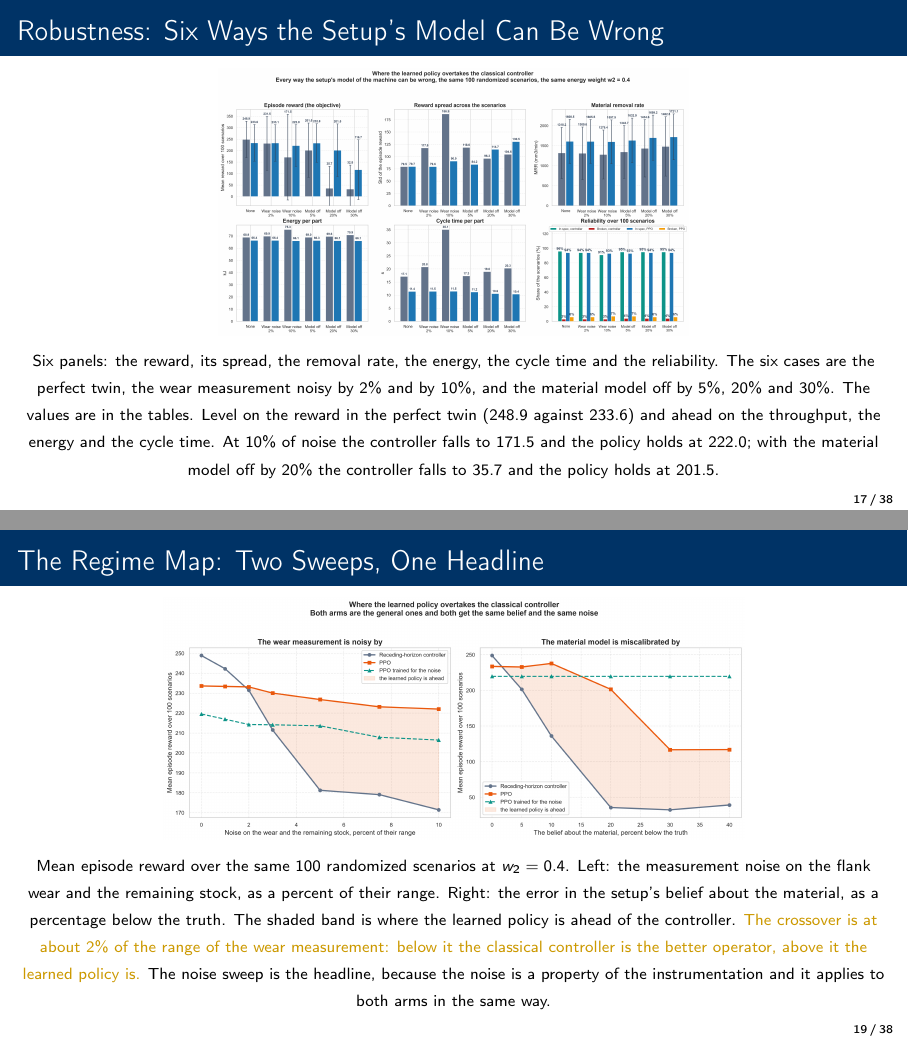
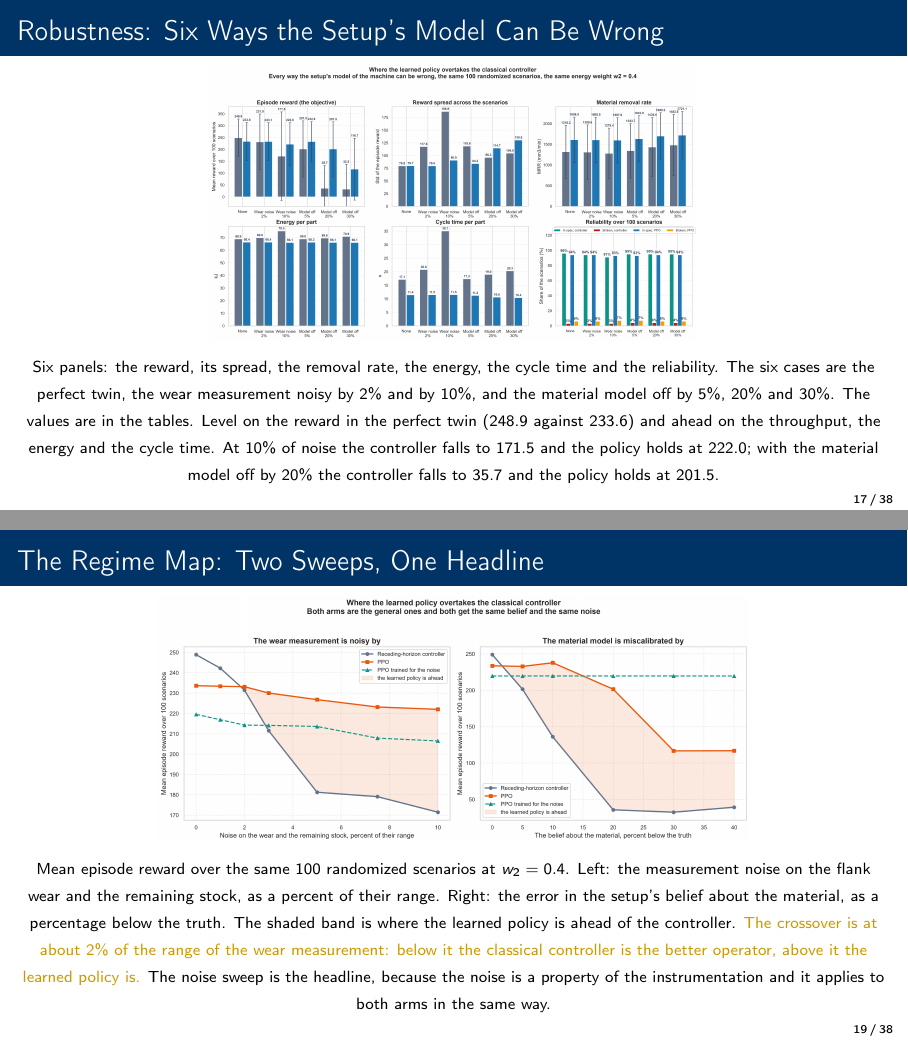
Before and after one commit to AbhinandIITM/AI-in-Mfg, LaTeX slides (report/presentation.tex): pages 17 and 19 of 38, joined at a grey line. Compiled offline with pdfLaTeX.

Commit message:
docs: the deck figures fill the frame, and the build is verified
Two figure frames in the deck were a little short of the space the frame
offers. The robustness figure and the regime map now take the largest size
that still leaves the reading line on the frame, with no overflow.

Verified in the built PDF: 42 pages with 12 figures and 16 tables, every
caption on the page of its figure or table, no em dashes and no TODO left
in the text. The deck is 38 frames, the PowerPoint file 33 slides, and all
three artefacts are rebuilt from the current sources.

```diff
--- a/report/presentation.tex
+++ b/report/presentation.tex
@@ -565,7 +565,7 @@ Crossover vs that controller & \XMark & \XMark & \CMark \\
 
 \begin{frame}{Robustness: Six Ways the Setup's Model Can Be Wrong}
     \centering
-    \includegraphics[width=\textwidth,height=0.55\textheight,keepaspectratio]{robustness_vs_controller.png}
+    \includegraphics[width=\textwidth,height=0.57\textheight,keepaspectratio]{robustness_vs_controller.png}
 
     \vspace{0.2em}
     {\scriptsize
@@ -610,7 +610,7 @@ Crossover vs that controller & \XMark & \XMark & \CMark \\
 
 \begin{frame}{The Regime Map: Two Sweeps, One Headline}
     \centering
-    \includegraphics[width=\textwidth,height=0.50\textheight,keepaspectratio]{regime_map.png}
+    \includegraphics[width=\textwidth,height=0.51\textheight,keepaspectratio]{regime_map.png}
 
     \vspace{0.2em}
     {\scriptsize
```
Also changed, not shown: report/presentation.pdf, 2 other files.
